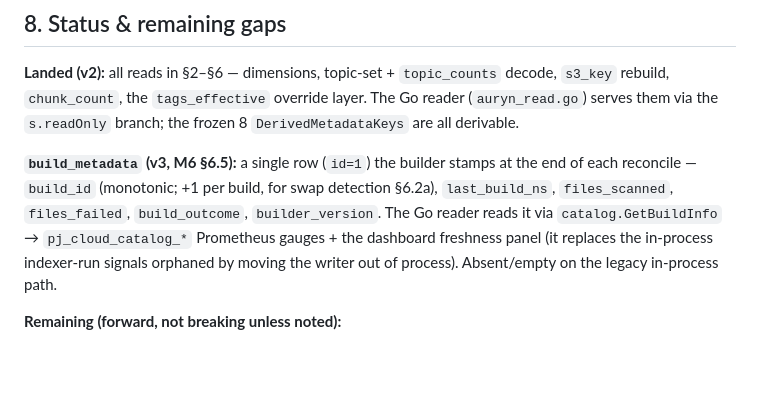
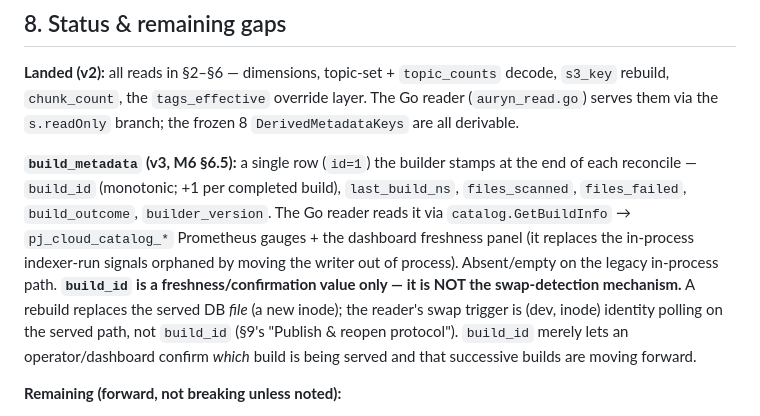
Before and after one commit to PlotJuggler/pj-mcap-server, a Markdown page: docs/CATALOG_CONTRACT.md, the part around one of its changes. Rendered like a GitHub page; blank space fills up the shorter version.

```diff
--- a/docs/CATALOG_CONTRACT.md
+++ b/docs/CATALOG_CONTRACT.md
@@ -278,12 +279,17 @@ Go reader (`auryn_read.go`) serves them via the `s.readOnly` branch; the frozen
 `DerivedMetadataKeys` are all derivable.
 
 **`build_metadata` (v3, M6 §6.5):** a single row (`id=1`) the builder stamps at the
-end of each reconcile — `build_id` (monotonic; +1 per build, for swap detection
-§6.2a), `last_build_ns`, `files_scanned`, `files_failed`, `build_outcome`,
+end of each reconcile — `build_id` (monotonic; +1 per completed build),
+`last_build_ns`, `files_scanned`, `files_failed`, `build_outcome`,
 `builder_version`. The Go reader reads it via `catalog.GetBuildInfo` →
 `pj_cloud_catalog_*` Prometheus gauges + the dashboard freshness panel (it replaces
 the in-process indexer-run signals orphaned by moving the writer out of process).
-Absent/empty on the legacy in-process path.
+Absent/empty on the legacy in-process path. **`build_id` is a freshness/confirmation
+value only — it is NOT the swap-detection mechanism.** A rebuild replaces the
+served DB *file* (a new inode); the reader's swap trigger is (dev, inode) identity
+polling on the served path, not `build_id` (§9's "Publish & reopen protocol").
+`build_id` merely lets an operator/dashboard confirm *which* build is being served
+and that successive builds are moving forward.
 
 **Remaining (forward, not breaking unless noted):**
 
```
Also changed, not shown: other parts of docs/CATALOG_CONTRACT.md (+68 -8 lines).
